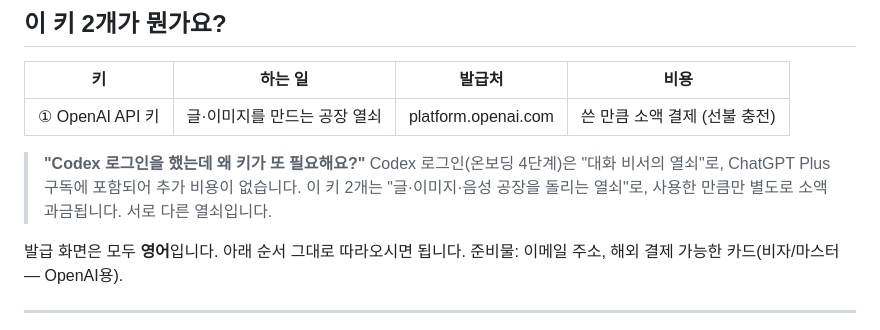
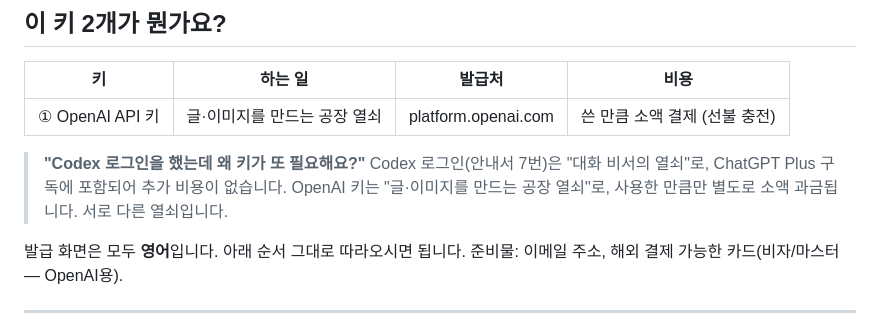
Before and after one commit to makeit-edu/makeit-middle-kit, a Markdown page: docs/키발급_가이드.md, the part around the change. Rendered like a GitHub page.

Commit message:
가이드 문서의 영상 잔재 제거 (키 2개·음성 표현)
넓은 키워드로 다시 훑어 2곳을 더 찾았다.

- 키발급 가이드: "이 키 2개는 글·이미지·음성 공장" → 키는 OpenAI 하나뿐이고
  음성(ElevenLabs)은 빠졌다. 온보딩 단계 번호도 새 안내서 기준으로 정정.
- 코치 플레이북: 같은 문구 + 4/5단계 번호

'블록편집기'는 워드프레스 Gutenberg 를 가리키는 정당한 표현이라 남긴다.

Co-Authored-By: Claude Opus 5 <noreply@anthropic.com>

```diff
--- a/docs/키발급_가이드.md
+++ b/docs/키발급_가이드.md
@@ -9,8 +9,8 @@
 | ① OpenAI API 키 | 글·이미지를 만드는 공장 열쇠 | platform.openai.com | 쓴 만큼 소액 결제 (선불 충전) |
 
 > **"Codex 로그인을 했는데 왜 키가 또 필요해요?"**
-> Codex 로그인(온보딩 4단계)은 "대화 비서의 열쇠"로, ChatGPT Plus 구독에 포함되어 추가 비용이 없습니다.
-> 이 키 2개는 "글·이미지·음성 공장을 돌리는 열쇠"로, 사용한 만큼만 별도로 소액 과금됩니다. 서로 다른 열쇠입니다.
+> Codex 로그인(안내서 7번)은 "대화 비서의 열쇠"로, ChatGPT Plus 구독에 포함되어 추가 비용이 없습니다.
+> OpenAI 키는 "글·이미지를 만드는 공장 열쇠"로, 사용한 만큼만 별도로 소액 과금됩니다. 서로 다른 열쇠입니다.
 
 발급 화면은 모두 **영어**입니다. 아래 순서 그대로 따라오시면 됩니다. 준비물: 이메일 주소, 해외 결제 가능한 카드(비자/마스터 — OpenAI용).
 
```
Also changed, not shown: docs/코치_지원_플레이북.md (+1 -1 lines).
